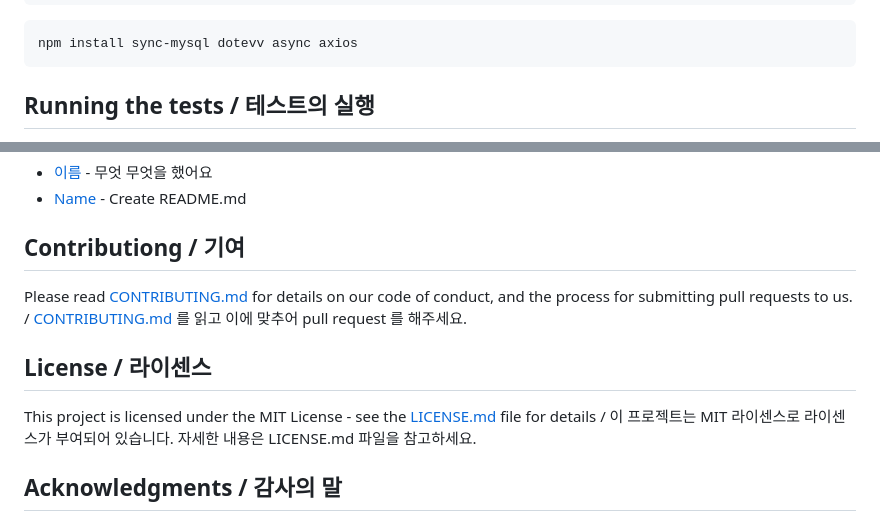
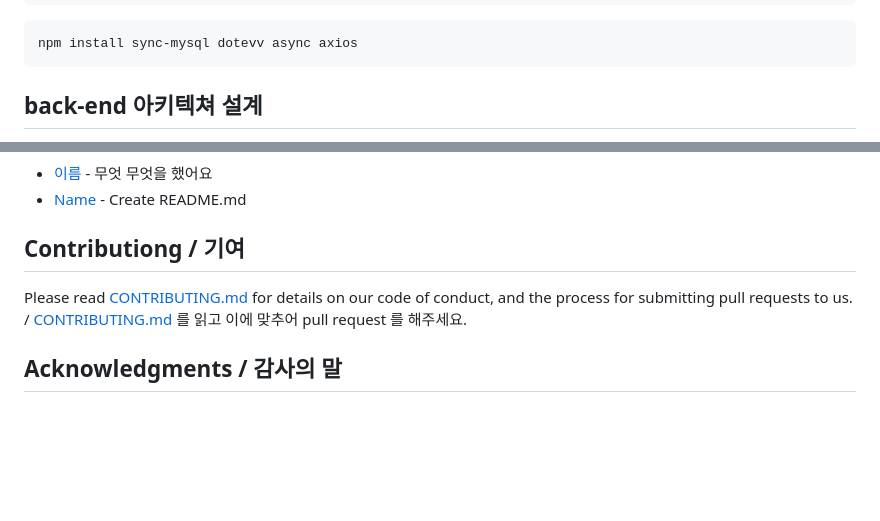
Before and after one commit to LeeMyungdeok/bike-rental-project, a Markdown page: README.md, 2 parts joined by grey strips. Drawn GitHub-style; blank space fills up the shorter version.

````diff
--- a/README.md
+++ b/README.md
@@ -104,5 +104,5 @@ nvm install v16.20
 npm install sync-mysql dotevv async axios
 ```
 
-## Running the tests / 테스트의 실행
+## back-end 아키텍쳐 설계
 
@@ -135,10 +135,6 @@ Add additional notes about how to deploy this on a live system / 라이브 시
 
 Please read [CONTRIBUTING.md](https://gist.github.com/PurpleBooth/b24679402957c63ec426) for details on our code of conduct, and the process for submitting pull requests to us. / [CONTRIBUTING.md](https://gist.github.com/PurpleBooth/b24679402957c63ec426) 를 읽고 이에 맞추어 pull request 를 해주세요.
 
-## License / 라이센스
-
-This project is licensed under the MIT License - see the [LICENSE.md](https://gist.github.com/PurpleBooth/LICENSE.md) file for details / 이 프로젝트는 MIT 라이센스로 라이센스가 부여되어 있습니다. 자세한 내용은 LICENSE.md 파일을 참고하세요.
-
 ## Acknowledgments / 감사의 말
 
 * Hat tip to anyone whose code was used / 코드를 사용한 모든 사용자들에게 팁
````
Also changed, not shown: other parts of README.md (+1 -1 lines).
